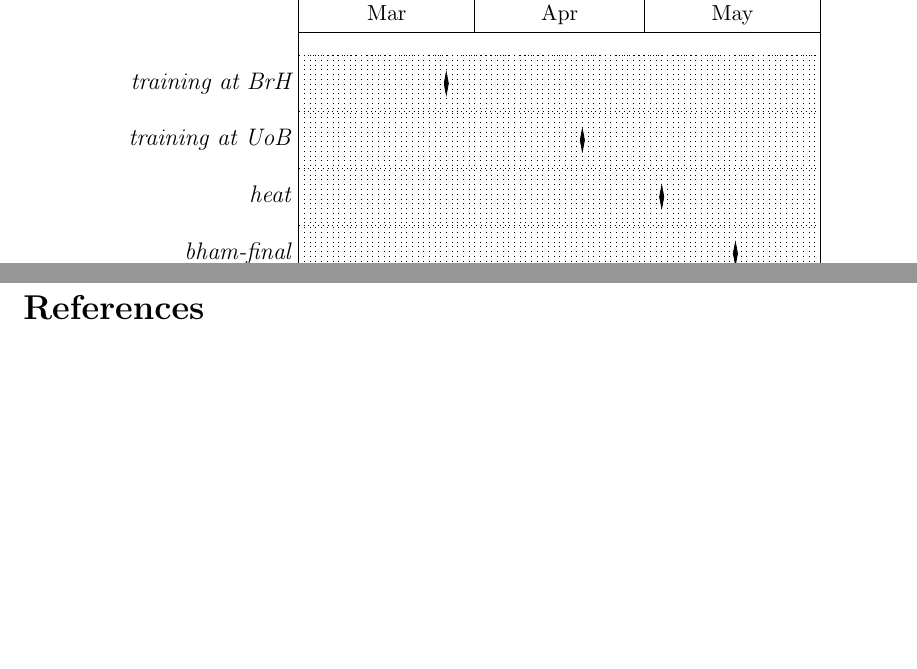
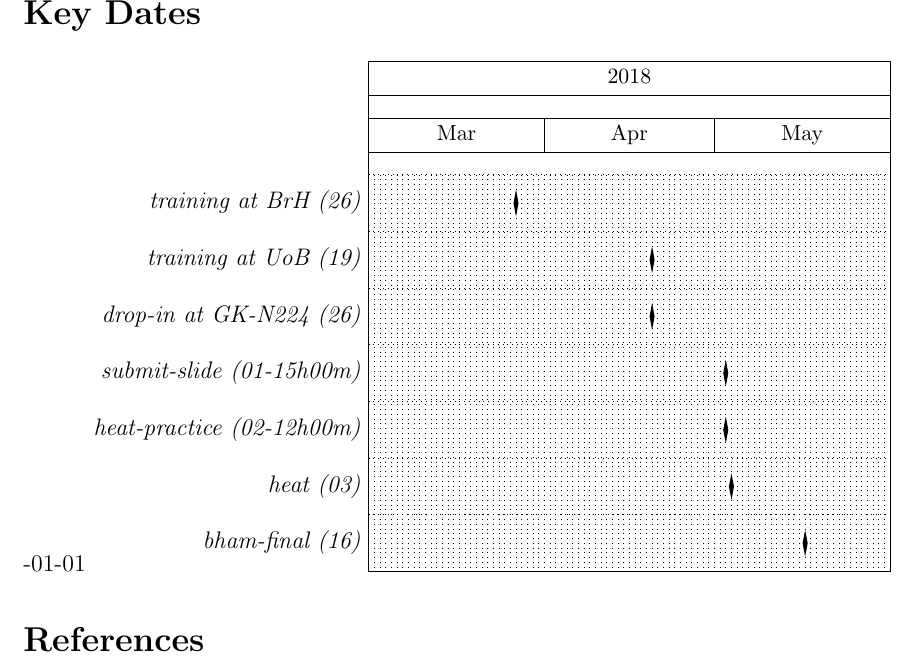
Before and after one commit to mxochicale/3minutesthesis, a LaTeX document (rehearsals/abstract-submission/latex/abstract.tex): two parts of pages 1 and 2 of 2 before the commit and part of page 2 of 2 after it, the two joined at a grey line, cut at the place of the change, the shorter picture padded with empty space. Compiled offline with pdfLaTeX.

Commit message:
key dates

```diff
--- a/rehearsals/abstract-submission/latex/abstract.tex
+++ b/rehearsals/abstract-submission/latex/abstract.tex
@@ -60,7 +60,13 @@ but I do believe that future generations of people around the world
 will be assisted by caregiver robots,
 therefore making the elderly more independent, happier and healthier!
 
-\vspace{10mm}
+%\vspace{10mm}
+
+\newpage
+
+
+
+\section*{Key Dates}
 
 \begin{ganttchart}[
 	hgrid,
@@ -71,13 +77,16 @@ therefore making the elderly more independent, happier and healthier!
 %\gantttitlecalendar{year,month=shortname,week} \\
 \gantttitlecalendar{year,month=shortname} \\
 %\ganttbar{rehearsals}{2018-03-02}{2018-04-30} \\
-\ganttmilestone{training at BrH}{2018-03-26} \\
-\ganttmilestone{training at UoB}{2018-04-19} \\
-\ganttmilestone{heat}{2018-05-03} \\
-\ganttmilestone{bham-final}{2018-05-16}
+\ganttmilestone{training at BrH (26) }{2018-03-26} \\
+\ganttmilestone{training at UoB (19) }{2018-04-19} \\
+\ganttmilestone{drop-in at GK-N224 (26) }{2018-04-19} \\
+
+\ganttmilestone{submit-slide (01-15h00m) }{2018-05-02} \\
+\ganttmilestone{heat-practice (02-12h00m) }{2018-05-02} \\
+\ganttmilestone{heat (03) }{2018-05-03} \\
+\ganttmilestone{bham-final (16) }{2018-05-16}
 \end{ganttchart}
 
-\newpage
 
 
 
```
Also changed, not shown: README.md, docs/3mtheat-judgingcriteria-26april2018/README.md (added), docs/3mtheat-judgingcriteria-26april2018/jundgingCriteria.pdf (added), rehearsals/abstract-submission/latex/abstract.pdf, rehearsals/abstract-submission/latex/abstract.tex (2 more changed lines).
